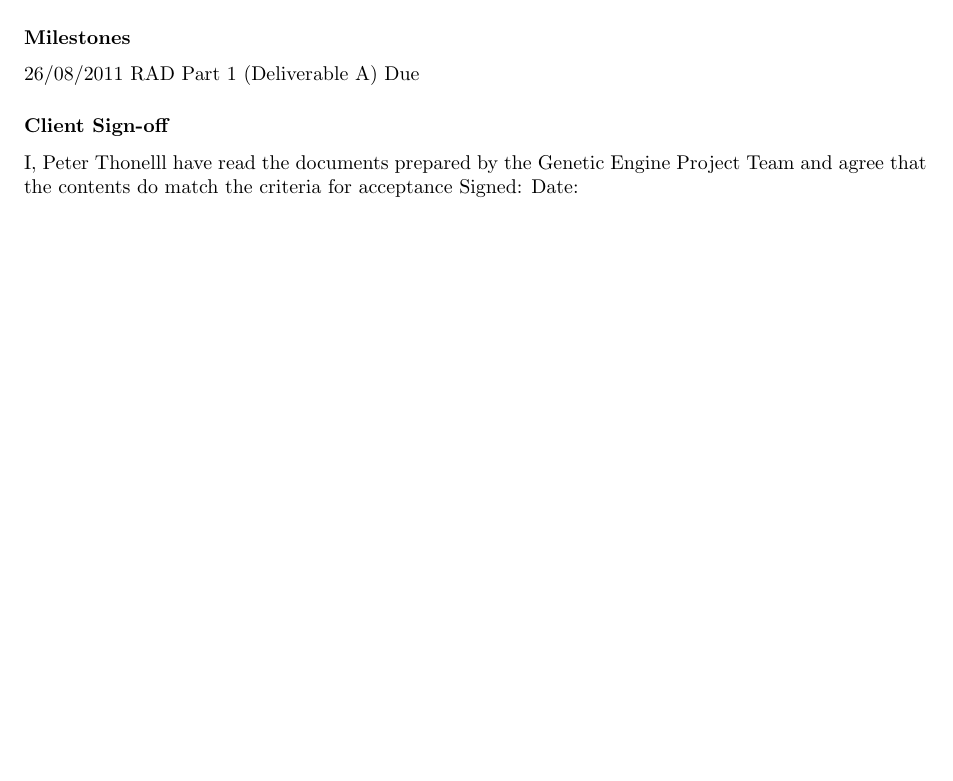
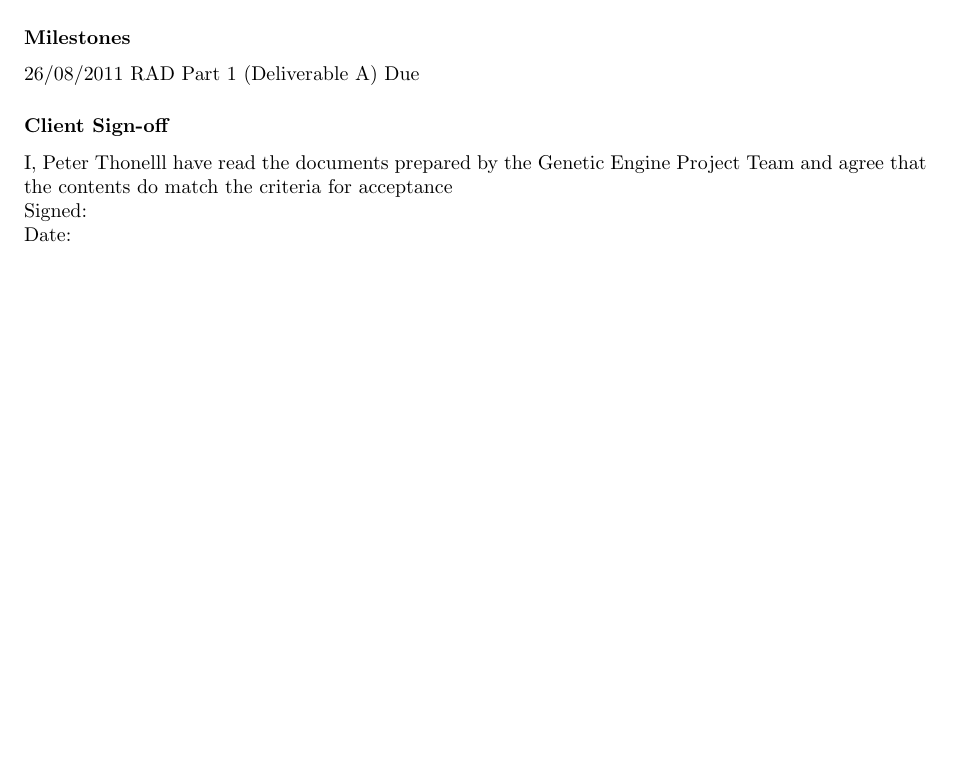
Before and after one commit to thepowersgang/cits3200, a LaTeX document (Documents/RAD/Requirements Analysis Document.tex): part of page 3 of 7, cut so that both start at the same text. Compiled offline with pdfLaTeX.

Commit message:
Slight change to RAD

```diff
--- a/Documents/RAD/Requirements Analysis Document.tex
+++ b/Documents/RAD/Requirements Analysis Document.tex
@@ -38,9 +38,9 @@ Client, Developers
 26/08/2011 RAD Part 1 (Deliverable A) Due
 
 \paragraph*{Client Sign-off}
-I, Peter Thonelll have read the documents prepared by the Genetic Engine Project Team and agree that the contents do match the criteria for acceptance
-Signed:
-Date:
+I, Peter Thonelll have read the documents prepared by the Genetic Engine Project Team and agree that the contents do match the criteria for acceptance \\
+Signed: \hfill \\
+Date: \hfill \\
 
 \clearpage
 
```
